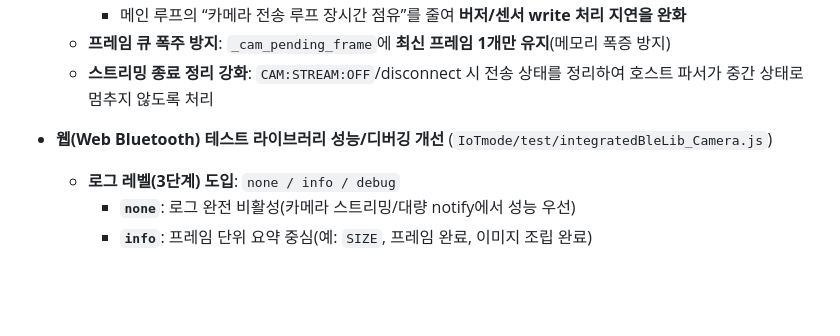
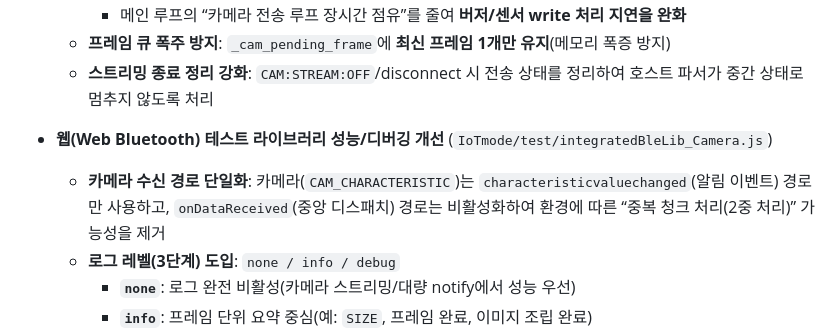
Before and after one commit to mathjjang/DeepCoB_EZMaker, a Markdown page: CHANGELOG.md, the part around the change. GitHub-like rendering; blank space fills up the shorter version.

Commit message:
docs: note camera single receive path
Co-authored-by: Cursor <cursoragent@cursor.com>

```diff
--- a/CHANGELOG.md
+++ b/CHANGELOG.md
@@ -29,6 +29,8 @@
   - **스트리밍 종료 정리 강화**: `CAM:STREAM:OFF`/disconnect 시 전송 상태를 정리하여 호스트 파서가 중간 상태로 멈추지 않도록 처리
 
 - **웹(Web Bluetooth) 테스트 라이브러리 성능/디버깅 개선** (`IoTmode/test/integratedBleLib_Camera.js`)
+  - **카메라 수신 경로 단일화**: 카메라(`CAM_CHARACTERISTIC`)는 `characteristicvaluechanged`(알림 이벤트) 경로만 사용하고,
+    `onDataReceived`(중앙 디스패치) 경로는 비활성화하여 환경에 따른 “중복 청크 처리(2중 처리)” 가능성을 제거
   - **로그 레벨(3단계) 도입**: `none / info / debug`
     - **`none`**: 로그 완전 비활성(카메라 스트리밍/대량 notify에서 성능 우선)
     - **`info`**: 프레임 단위 요약 중심(예: `SIZE`, 프레임 완료, 이미지 조립 완료)
```
